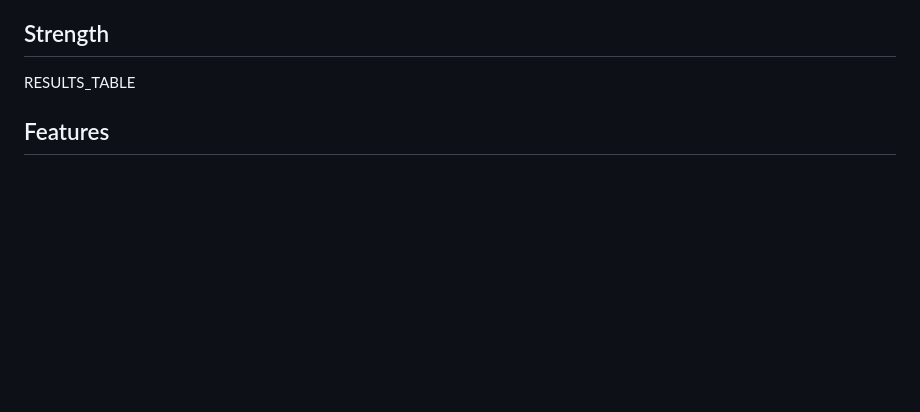
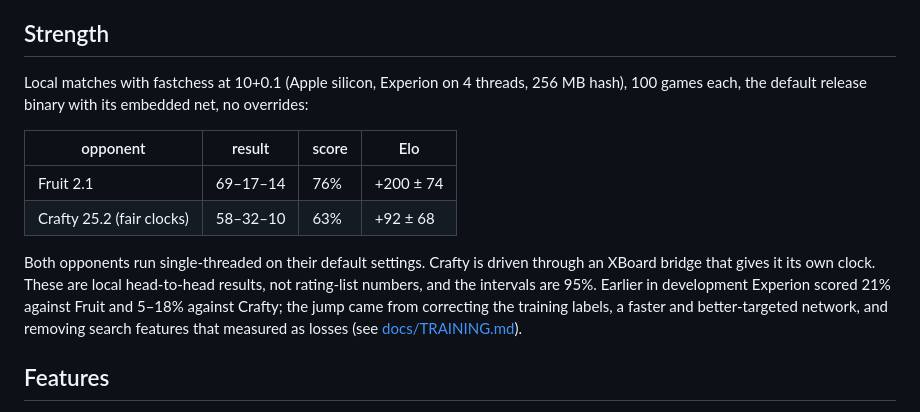
Before and after one commit to joeyrobert/experion, a Markdown page: README.md, the part around the change. GitHub-like rendering; blank space fills up the shorter version.

Commit message:
README: confirmed match results

```diff
--- a/README.md
+++ b/README.md
@@ -18,7 +18,20 @@ the executable, so there is nothing else to install. Point any UCI GUI at it.
 
 ## Strength
 
-RESULTS_TABLE
+Local matches with fastchess at 10+0.1 (Apple silicon, Experion on 4 threads, 256 MB hash),
+100 games each, the default release binary with its embedded net, no overrides:
+
+| opponent | result | score | Elo |
+| --- | --- | --- | --- |
+| Fruit 2.1 | 69–17–14 | 76% | +200 ± 74 |
+| Crafty 25.2 (fair clocks) | 58–32–10 | 63% | +92 ± 68 |
+
+Both opponents run single-threaded on their default settings. Crafty is driven through
+an XBoard bridge that gives it its own clock. These are local head-to-head results, not
+rating-list numbers, and the intervals are 95%. Earlier in development Experion scored
+21% against Fruit and 5–18% against Crafty; the jump came from correcting the training
+labels, a faster and better-targeted network, and removing search features that
+measured as losses (see [docs/TRAINING.md](docs/TRAINING.md)).
 
 ## Features
 
```
